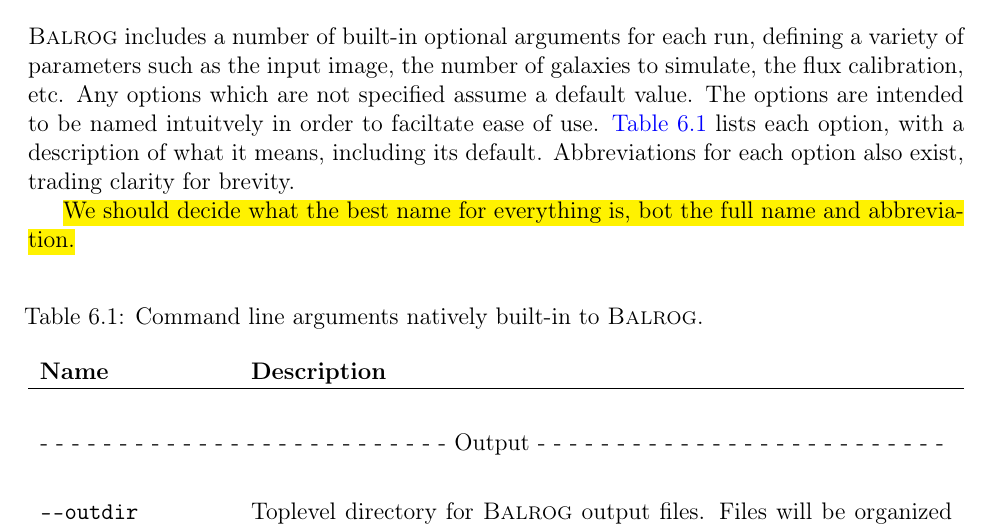
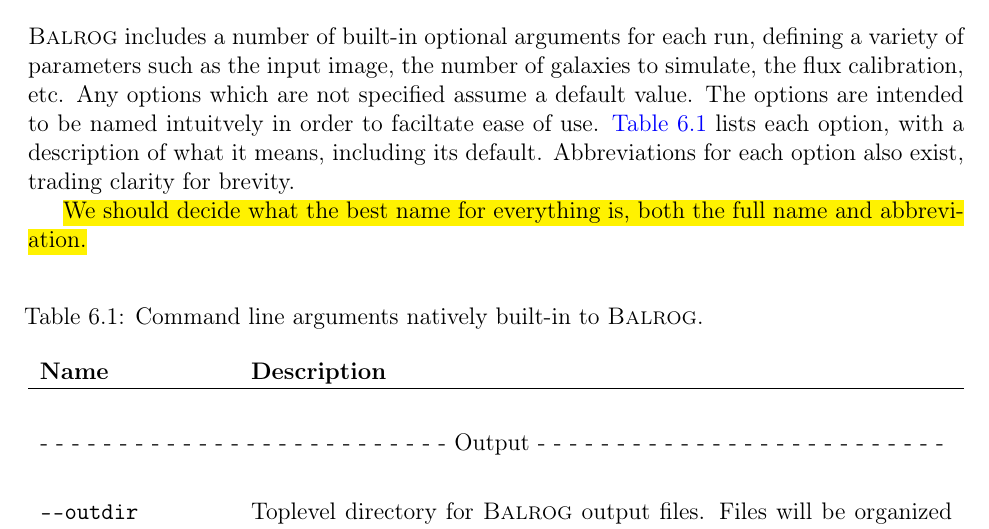
Before and after one commit to emhuff/Balrog, a LaTeX thesis (doc/balrog.tex): part of page 14 of 26, cut so that both start at the same text. The pictures show the PDF file doc/balrog.pdf that the author committed with the source.

Commit message:
typo fixes

```diff
--- a/doc/balrog.tex
+++ b/doc/balrog.tex
@@ -512,7 +512,7 @@ what it means, including its default.
 Abbreviations for each option also exist,
 trading clarity for brevity.
 
-\hl{We should decide what the best name for everything is, bot the full name and abbreviation.}
+\hl{We should decide what the best name for everything is, both the full name and abbreviation.}
 
 \optstab{}
 
```
Also changed, not shown: doc/balrog.pdf.
